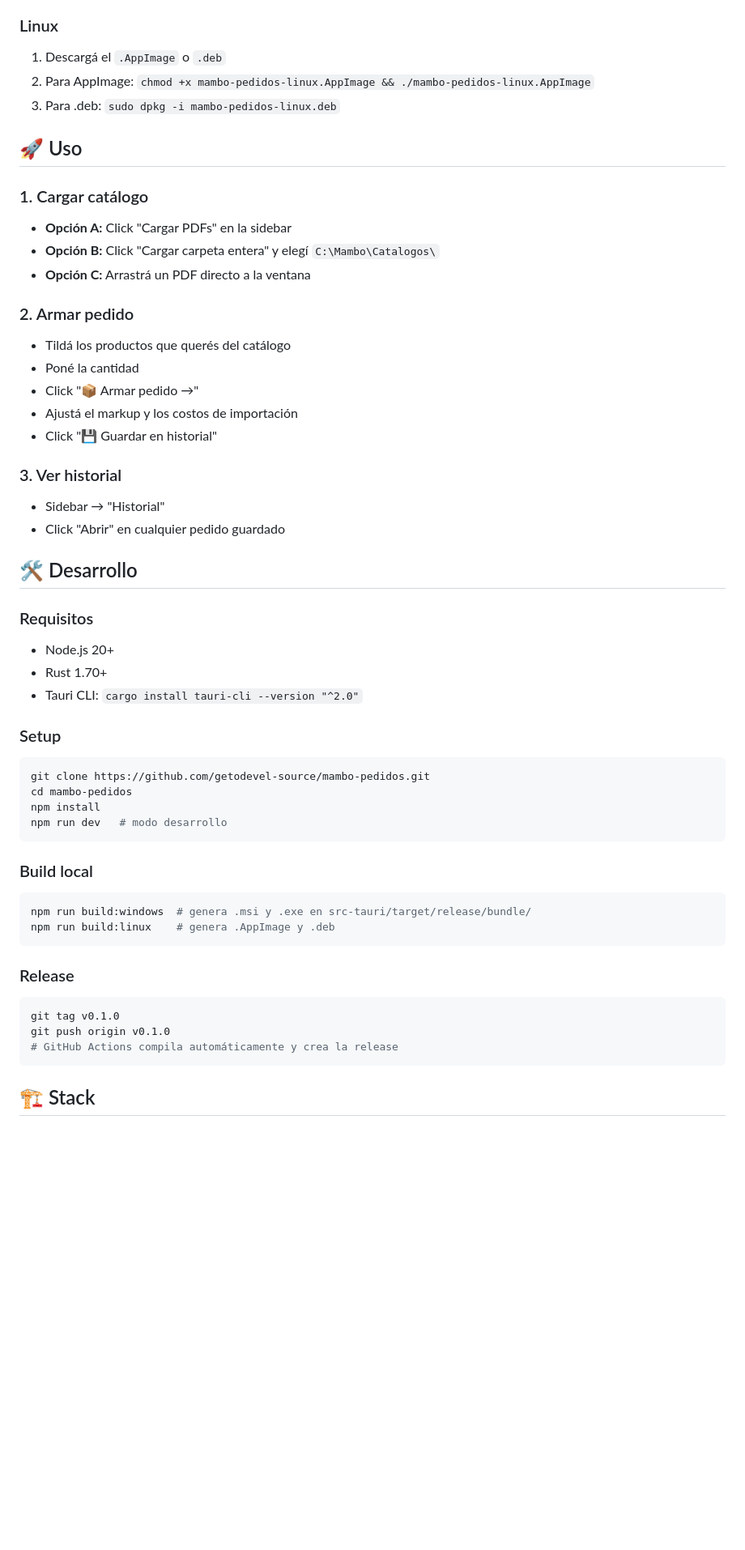
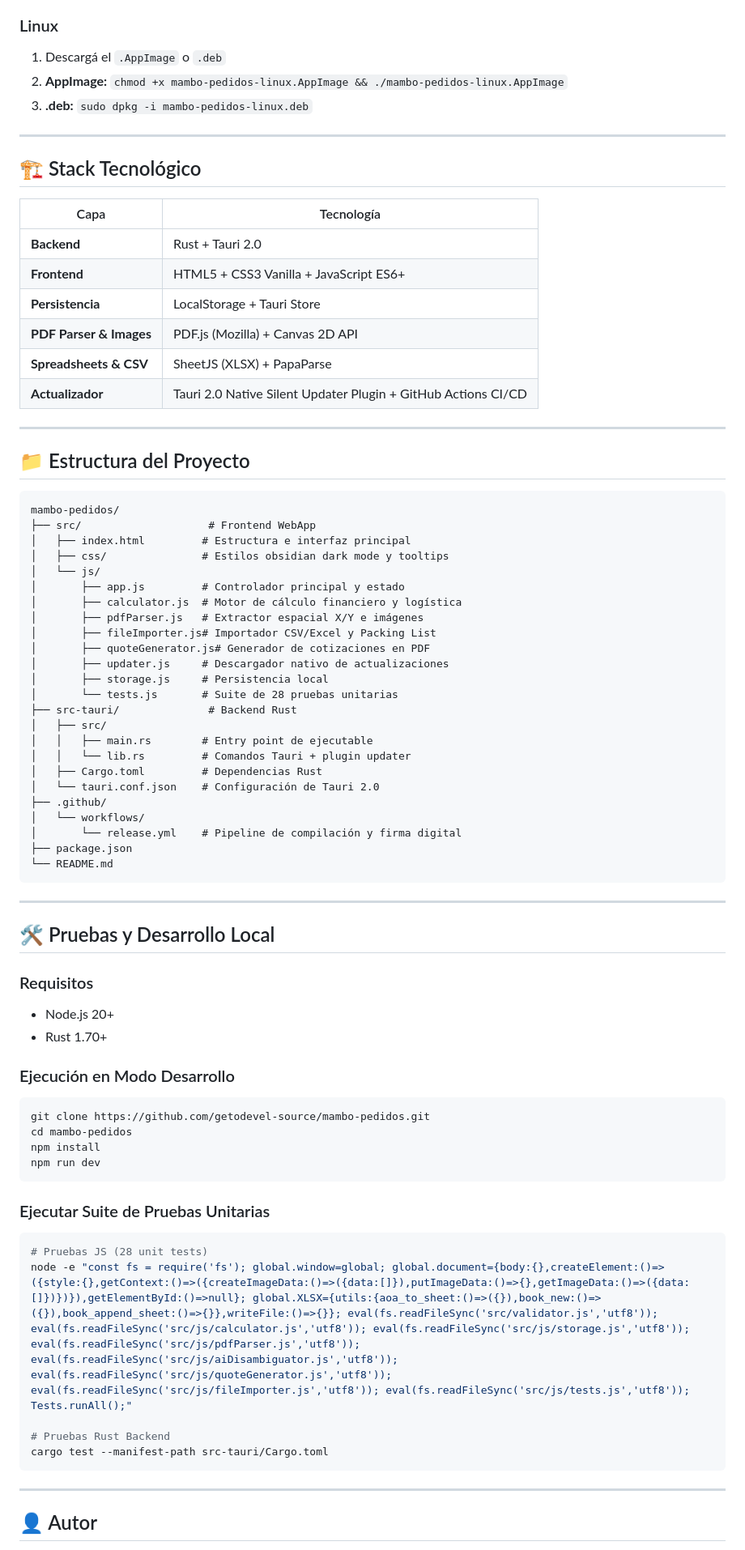
Before and after one commit to getodevel-source/mambo-pedidos, a Markdown page: README.md, the part around one of its changes. Shown at 81% size. Rendered like a GitHub page; blank space fills up the shorter version.

Commit message:
docs: update README.md for v0.8.0 release with full feature suite, stack, and testing guide

````diff
--- a/README.md
+++ b/README.md
@@ -24,54 +60,79 @@ App de escritorio liviana para gestionar catálogos de periféricos gamer y arma
 
 ### Linux
 1. Descargá el `.AppImage` o `.deb`
-2. Para AppImage: `chmod +x mambo-pedidos-linux.AppImage && ./mambo-pedidos-linux.AppImage`
-3. Para .deb: `sudo dpkg -i mambo-pedidos-linux.deb`
+2. **AppImage:** `chmod +x mambo-pedidos-linux.AppImage && ./mambo-pedidos-linux.AppImage`
+3. **.deb:** `sudo dpkg -i mambo-pedidos-linux.deb`
 
-## 🚀 Uso
+---
 
-### 1. Cargar catálogo
-- **Opción A:** Click "Cargar PDFs" en la sidebar
-- **Opción B:** Click "Cargar carpeta entera" y elegí `C:\Mambo\Catalogos\`
-- **Opción C:** Arrastrá un PDF directo a la ventana
+## 🏗️ Stack Tecnológico
 
-### 2. Armar pedido
-- Tildá los productos que querés del catálogo
-- Poné la cantidad
-- Click "📦 Armar pedido →"
-- Ajustá el markup y los costos de importación
-- Click "💾 Guardar en historial"
+| Capa | Tecnología |
+|---|---|
+| **Backend** | Rust + Tauri 2.0 |
+| **Frontend** | HTML5 + CSS3 Vanilla + JavaScript ES6+ |
+| **Persistencia** | LocalStorage + Tauri Store |
+| **PDF Parser & Images** | PDF.js (Mozilla) + Canvas 2D API |
+| **Spreadsheets & CSV** | SheetJS (XLSX) + PapaParse |
+| **Actualizador** | Tauri 2.0 Native Silent Updater Plugin + GitHub Actions CI/CD |
 
-### 3. Ver historial
-- Sidebar → "Historial"
-- Click "Abrir" en cualquier pedido guardado
+---
 
-## 🛠️ Desarrollo
+## 📁 Estructura del Proyecto
+
+```
+mambo-pedidos/
+├── src/                    # Frontend WebApp
+│   ├── index.html         # Estructura e interfaz principal
+│   ├── css/               # Estilos obsidian dark mode y tooltips
+│   └── js/
+│       ├── app.js         # Controlador principal y estado
+│       ├── calculator.js  # Motor de cálculo financiero y logística
+│       ├── pdfParser.js   # Extractor espacial X/Y e imágenes
+│       ├── fileImporter.js# Importador CSV/Excel y Packing List
+│       ├── quoteGenerator.js# Generador de cotizaciones en PDF
+│       ├── updater.js     # Descargador nativo de actualizaciones
+│       ├── storage.js     # Persistencia local
+│       └── tests.js       # Suite de 28 pruebas unitarias
+├── src-tauri/              # Backend Rust
+│   ├── src/
+│   │   ├── main.rs        # Entry point de ejecutable
+│   │   └── lib.rs         # Comandos Tauri + plugin updater
+│   ├── Cargo.toml         # Dependencias Rust
+│   └── tauri.conf.json    # Configuración de Tauri 2.0
+├── .github/
+│   └── workflows/
+│       └── release.yml    # Pipeline de compilación y firma digital
+├── package.json
+└── README.md
+```
+
+---
+
+## 🛠️ Pruebas y Desarrollo Local
 
 ### Requisitos
 - Node.js 20+
 - Rust 1.70+
-- Tauri CLI: `cargo install tauri-cli --version "^2.0"`
 
-### Setup
+### Ejecución en Modo Desarrollo
 ```bash
 git clone https://github.com/getodevel-source/mambo-pedidos.git
 cd mambo-pedidos
 npm install
-npm run dev   # modo desarrollo
+npm run dev
 ```
 
-### Build local
+### Ejecutar Suite de Pruebas Unitarias
 ```bash
-npm run build:windows  # genera .msi y .exe en src-tauri/target/release/bundle/
-npm run build:linux    # genera .AppImage y .deb
+# Pruebas JS (28 unit tests)
+node -e "const fs = require('fs'); global.window=global; global.document={body:{},createElement:()=>({style:{},getContext:()=>({createImageData:()=>({data:[]}),putImageData:()=>{},getImageData:()=>({data:[]})})}),getElementById:()=>null}; global.XLSX={utils:{aoa_to_sheet:()=>({}),book_new:()=>({}),book_append_sheet:()=>{}},writeFile:()=>{}}; eval(fs.readFileSync('src/validator.js','utf8')); eval(fs.readFileSync('src/js/calculator.js','utf8')); eval(fs.readFileSync('src/js/storage.js','utf8')); eval(fs.readFileSync('src/js/pdfParser.js','utf8')); eval(fs.readFileSync('src/js/aiDisambiguator.js','utf8')); eval(fs.readFileSync('src/js/quoteGenerator.js','utf8')); eval(fs.readFileSync('src/js/fileImporter.js','utf8')); eval(fs.readFileSync('src/js/tests.js','utf8')); Tests.runAll();"
+
+# Pruebas Rust Backend
+cargo test --manifest-path src-tauri/Cargo.toml
 ```
 
-### Release
-```bash
-git tag v0.1.0
-git push origin v0.1.0
-# GitHub Actions compila automáticamente y crea la release
-```
+---
 
-## 🏗️ Stack
+## 👤 Autor
 
````
Also changed, not shown: other parts of README.md (+50 -69 lines).
